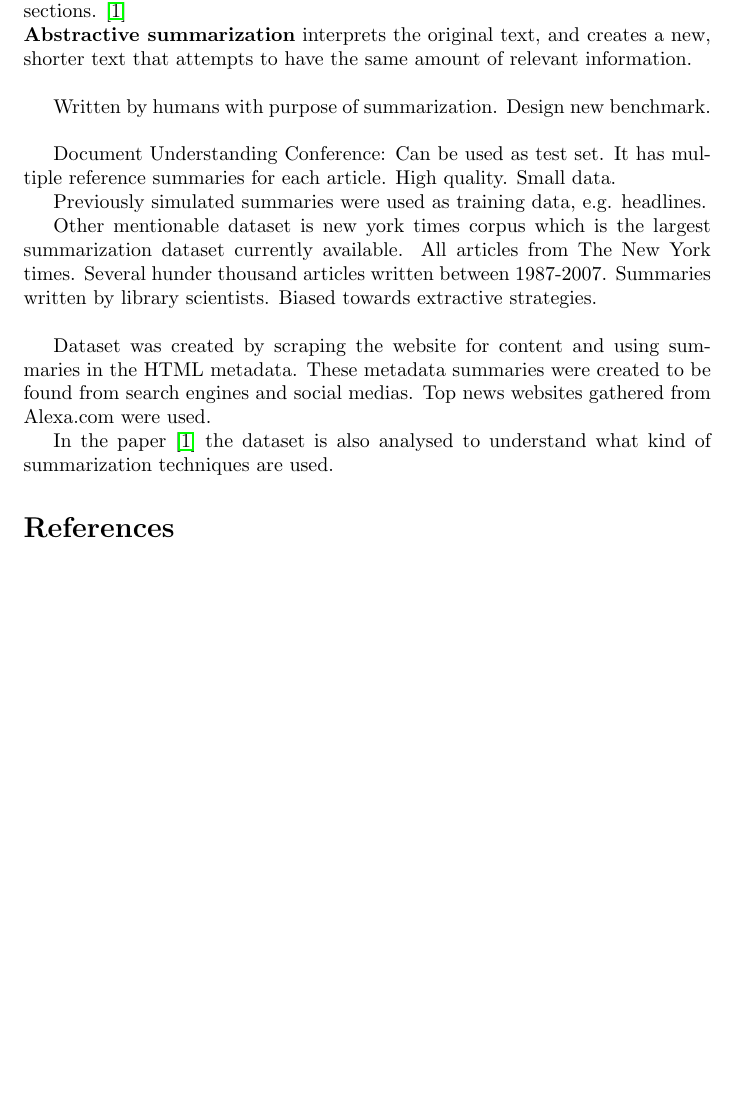
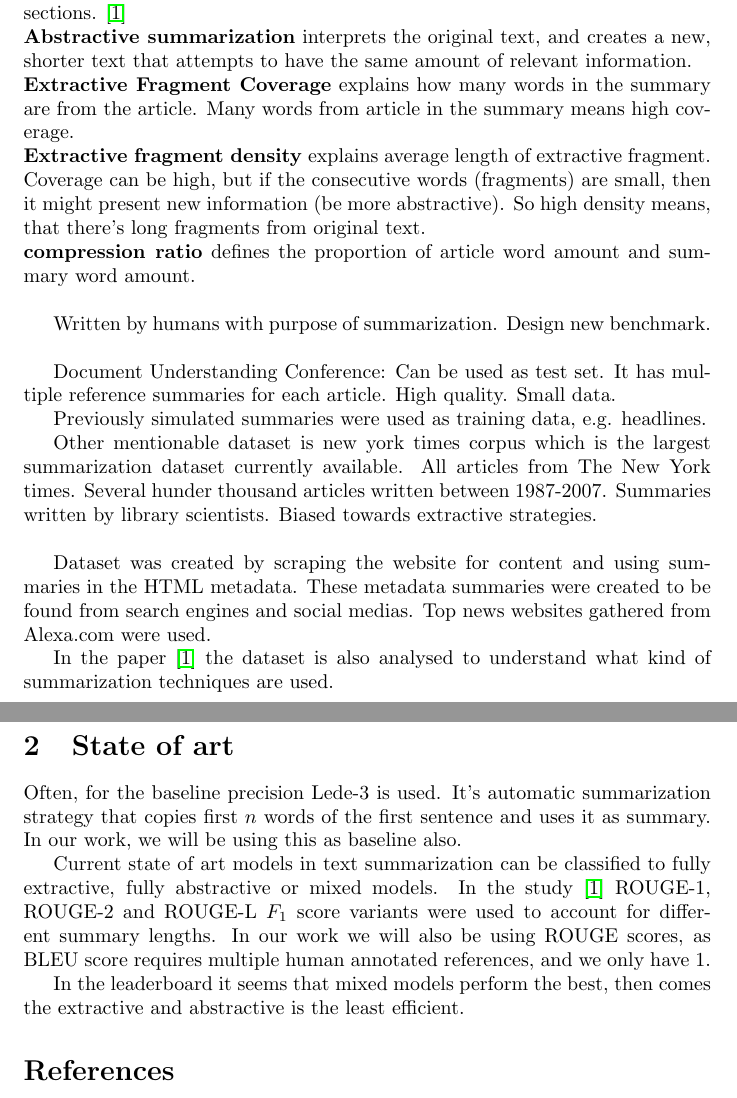
Before and after one commit to apilium/statistical-nlp-project, a LaTeX paper (reports/project_plan.tex): part of page 2 of 2 before the commit and two parts of pages 2 and 3 of 3 after it, the two joined at a grey line, cut so that both start at the same text, the shorter picture padded with empty space. Compiled offline with pdfLaTeX.

Commit message:
Added short text about state-of-art

```diff
--- a/reports/project_plan.tex
+++ b/reports/project_plan.tex
@@ -40,6 +40,9 @@ The Cornell University NEWSROOM dataset \cite{dataset} consists of 1.3 million n
 NOTE-TO-SELF: \\
 \textbf{Extractive summarization} generates verbatim summarization. It takes subset of the sentences in the original text, and attempts to identify important sections. \cite{dataset}\\
 \textbf{Abstractive summarization} interprets the original text, and creates a new, shorter text that attempts to have the same amount of relevant information.\\
+\textbf{Extractive Fragment Coverage} explains how many words in the summary are from the article. Many words from article in the summary means high coverage.\\
+\textbf{Extractive fragment density} explains average length of extractive fragment. Coverage can be high, but if the consecutive words (fragments) are small, then it might present new information (be more abstractive). So high density means, that there's long fragments from original text.\\
+\textbf{compression ratio} defines the proportion of article word amount and summary word amount. \\
 
 Written by humans with purpose of summarization.
 Design new benchmark. \\
@@ -55,6 +58,14 @@ Dataset was created by scraping the website for content and using summaries in t
 
 In the paper \cite{dataset} the dataset is also analysed to understand what kind of summarization techniques are used.
 
+\clearpage
+\section{State of art }
+
+Often, for the baseline precision Lede-3 is used. It's automatic summarization strategy that copies first $n$ words of the first sentence and uses it as summary. In our work, we will be using this as baseline also.
+
+Current state of art models in text summarization can be classified to fully extractive, fully abstractive or mixed models. In the study \cite{dataset} ROUGE-1, ROUGE-2 and ROUGE-L $F_1$ score variants were used to account for different summary lengths. In our work we will also be using ROUGE scores, as BLEU score requires multiple human annotated references, and we only have 1.
+
+In the leaderboard it seems that mixed models perform the best, then comes the extractive and abstractive is the least efficient.
 
 % Import bibliography file %
 \bibliography{./citations/sources.bib}
```
Also changed, not shown: reports/project_plan.pdf, 4 other files.
